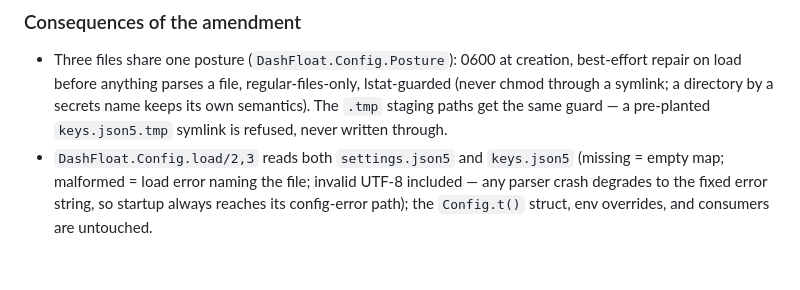
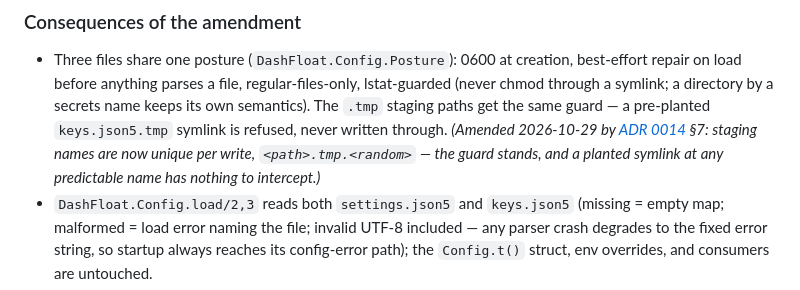
Before and after one commit to fluxvale/dashfloat, a Markdown page: docs/decisions/0008-config-layout-profiles-json5.md, the part around the change. Drawn GitHub-style; blank space fills up the shorter version.

```diff
--- a/docs/decisions/0008-config-layout-profiles-json5.md
+++ b/docs/decisions/0008-config-layout-profiles-json5.md
@@ -407,7 +407,10 @@ up-front per-field representability checks so its field-name error survives.
   regular-files-only, lstat-guarded (never chmod through a symlink; a
   directory by a secrets name keeps its own semantics). The `.tmp` staging
   paths get the same guard — a pre-planted `keys.json5.tmp` symlink is
-  refused, never written through.
+  refused, never written through. *(Amended 2026-10-29 by
+  [ADR 0014](0014-session-persistence.md) §7: staging names are now unique
+  per write, `<path>.tmp.<random>` — the guard stands, and a planted
+  symlink at any predictable name has nothing to intercept.)*
 - `DashFloat.Config.load/2,3` reads both `settings.json5` and `keys.json5`
   (missing = empty map; malformed = load error naming the file; invalid
   UTF-8 included — any parser crash degrades to the fixed error string, so
```
Also changed, not shown: docs/decisions/0014-session-persistence.md (+13 -8 lines).
